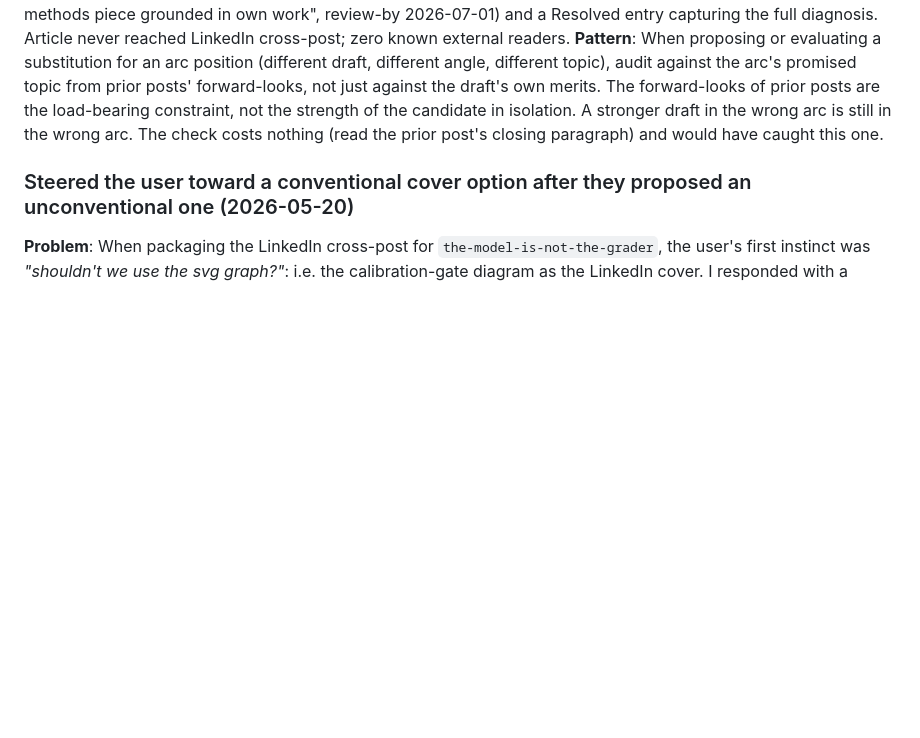
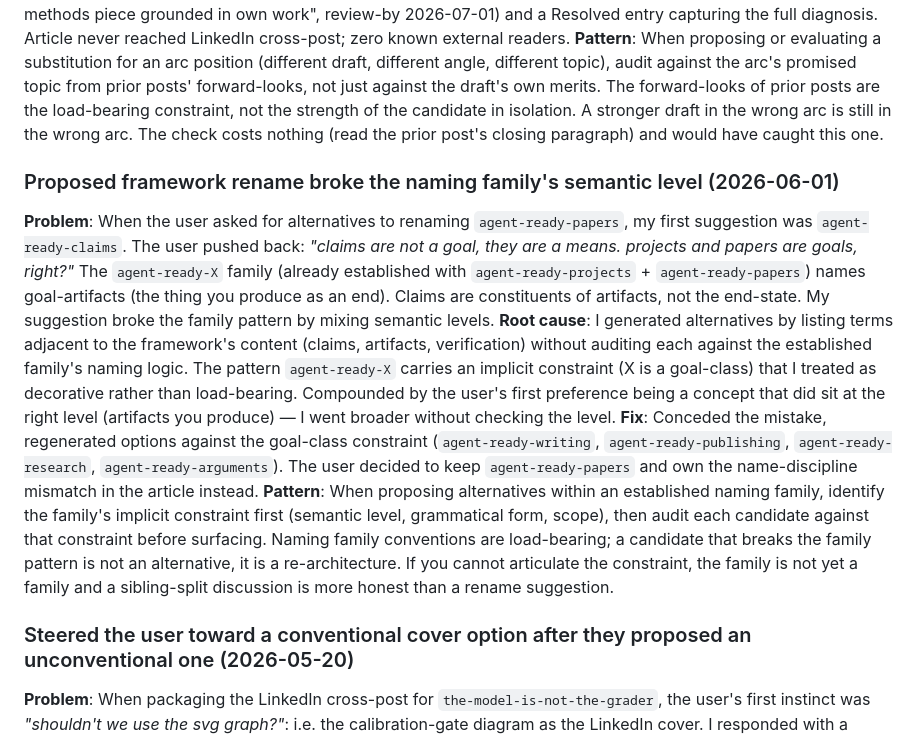
Before and after one commit to ducroq/dev.jeroenveen.nl, a Markdown page: memory/gotcha-log.md, the part around the change. Drawn GitHub-style; blank space fills up the shorter version.

Commit message:
gotcha-log: framework rename broke naming family's semantic level (2026-06-01)
Logs the cross-session learning: when proposing alternatives within an
established naming family (agent-ready-X), identify the family's
implicit constraint (semantic level, grammatical form, scope) before
generating candidates. The family pattern named goal-artifacts;
proposing "agent-ready-claims" broke the semantic level (claims are
means, not goals). Caught by Jeroen before any actual rename happened.

Co-Authored-By: Claude Opus 4.7 (1M context) <noreply@anthropic.com>

```diff
--- a/memory/gotcha-log.md
+++ b/memory/gotcha-log.md
@@ -124,6 +124,12 @@
 **Fix**: Pulled the article from the live site (deleted `src/pages/writing/who-runs-the-drc.astro` and `public/social/who-runs-the-drc.png`; removed entry from `src/data/writing.ts`). URL 404s after Netlify redeploy. Retained the draft, verification record, and cover-image generation logic for potential recast as the first piece in a sibling AE-cross-domain arc. Filed an open hypothesis-log entry ("The V&V arc closer is a methods piece grounded in own work", review-by 2026-07-01) and a Resolved entry capturing the full diagnosis. Article never reached LinkedIn cross-post; zero known external readers.
 **Pattern**: When proposing or evaluating a substitution for an arc position (different draft, different angle, different topic), audit against the arc's promised topic from prior posts' forward-looks, not just against the draft's own merits. The forward-looks of prior posts are the load-bearing constraint, not the strength of the candidate in isolation. A stronger draft in the wrong arc is still in the wrong arc. The check costs nothing (read the prior post's closing paragraph) and would have caught this one.
 
+### Proposed framework rename broke the naming family's semantic level (2026-06-01)
+**Problem**: When the user asked for alternatives to renaming `agent-ready-papers`, my first suggestion was `agent-ready-claims`. The user pushed back: *"claims are not a goal, they are a means. projects and papers are goals, right?"* The `agent-ready-X` family (already established with `agent-ready-projects` + `agent-ready-papers`) names goal-artifacts (the thing you produce as an end). Claims are constituents of artifacts, not the end-state. My suggestion broke the family pattern by mixing semantic levels.
+**Root cause**: I generated alternatives by listing terms adjacent to the framework's content (claims, artifacts, verification) without auditing each against the established family's naming logic. The pattern `agent-ready-X` carries an implicit constraint (X is a goal-class) that I treated as decorative rather than load-bearing. Compounded by the user's first preference being a concept that did sit at the right level (artifacts you produce) — I went broader without checking the level.
+**Fix**: Conceded the mistake, regenerated options against the goal-class constraint (`agent-ready-writing`, `agent-ready-publishing`, `agent-ready-research`, `agent-ready-arguments`). The user decided to keep `agent-ready-papers` and own the name-discipline mismatch in the article instead.
+**Pattern**: When proposing alternatives within an established naming family, identify the family's implicit constraint first (semantic level, grammatical form, scope), then audit each candidate against that constraint before surfacing. Naming family conventions are load-bearing; a candidate that breaks the family pattern is not an alternative, it is a re-architecture. If you cannot articulate the constraint, the family is not yet a family and a sibling-split discussion is more honest than a rename suggestion.
+
 ### Steered the user toward a conventional cover option after they proposed an unconventional one (2026-05-20)
 **Problem**: When packaging the LinkedIn cross-post for `the-model-is-not-the-grader`, the user's first instinct was *"shouldn't we use the svg graph?"*: i.e. the calibration-gate diagram as the LinkedIn cover. I responded with a three-option menu (a: regenerate typographic PNG; b: diagram-as-cover; c: both, typographic cover plus diagram inline) and recommended (c) on register-consistency-with-other-`/writing/`-covers grounds. The user accepted (c). After seeing the regenerated typographic cover they pushed back: *"I don't like it. Why not use the diagram? I think it is better."* I conceded and built the diagram-as-cover; the user was satisfied. The two-step detour (typographic regenerate → throw away → diagram cover) and the explicit pushback round were both avoidable.
 **Root cause**: I weighted "visual parity with the existing two `/writing/` covers" higher than the user's stated design intent for *their own portfolio*. The convention-consistency argument is real but soft; the user knows their voice and aesthetic better than the heuristic does. Compounded by the menu format itself: presenting (a)/(b)/(c) treated the user's instinct as one option among equals, when the instinct was the strong signal and the menu was me hedging. The "three options + recommendation" pattern is structurally biased toward my recommendation because it gives the user something tidy to pick, even when their first instinct was right.
```
